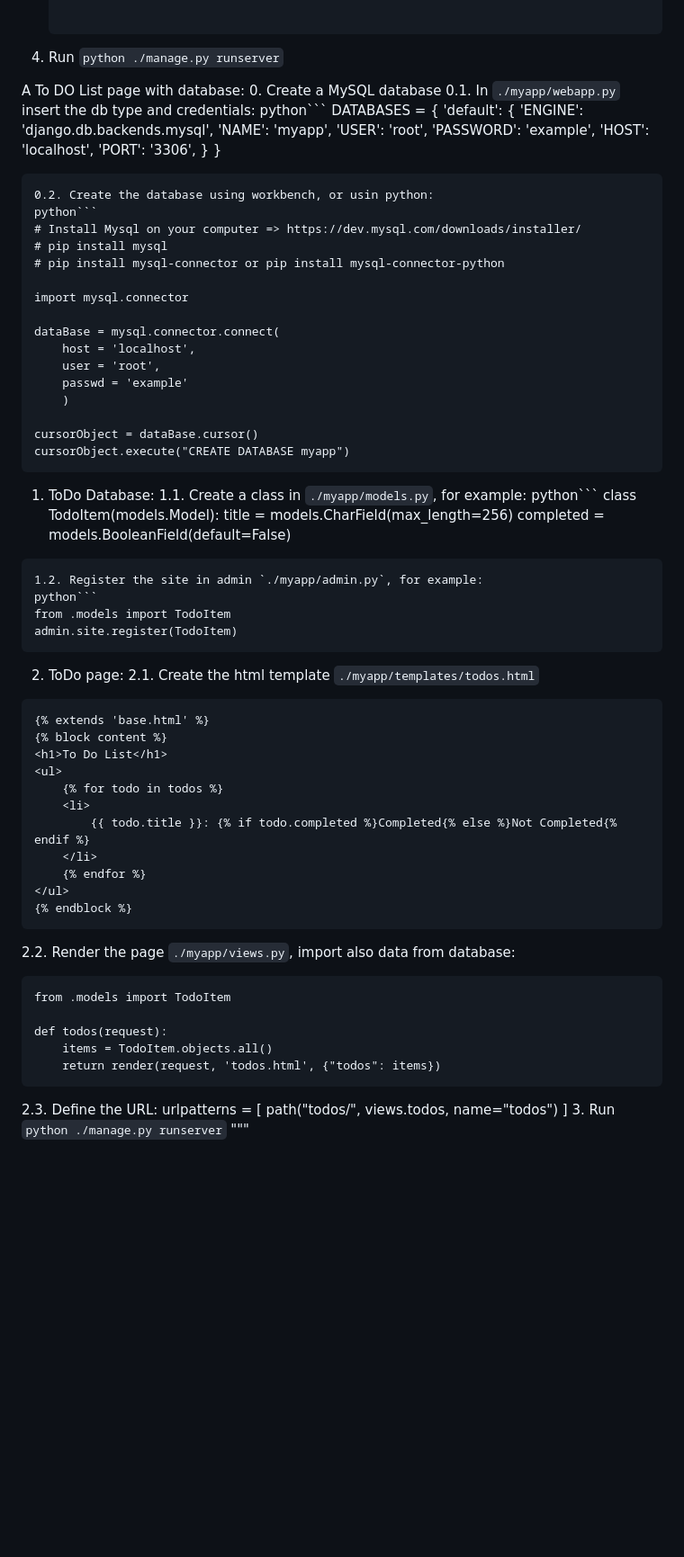
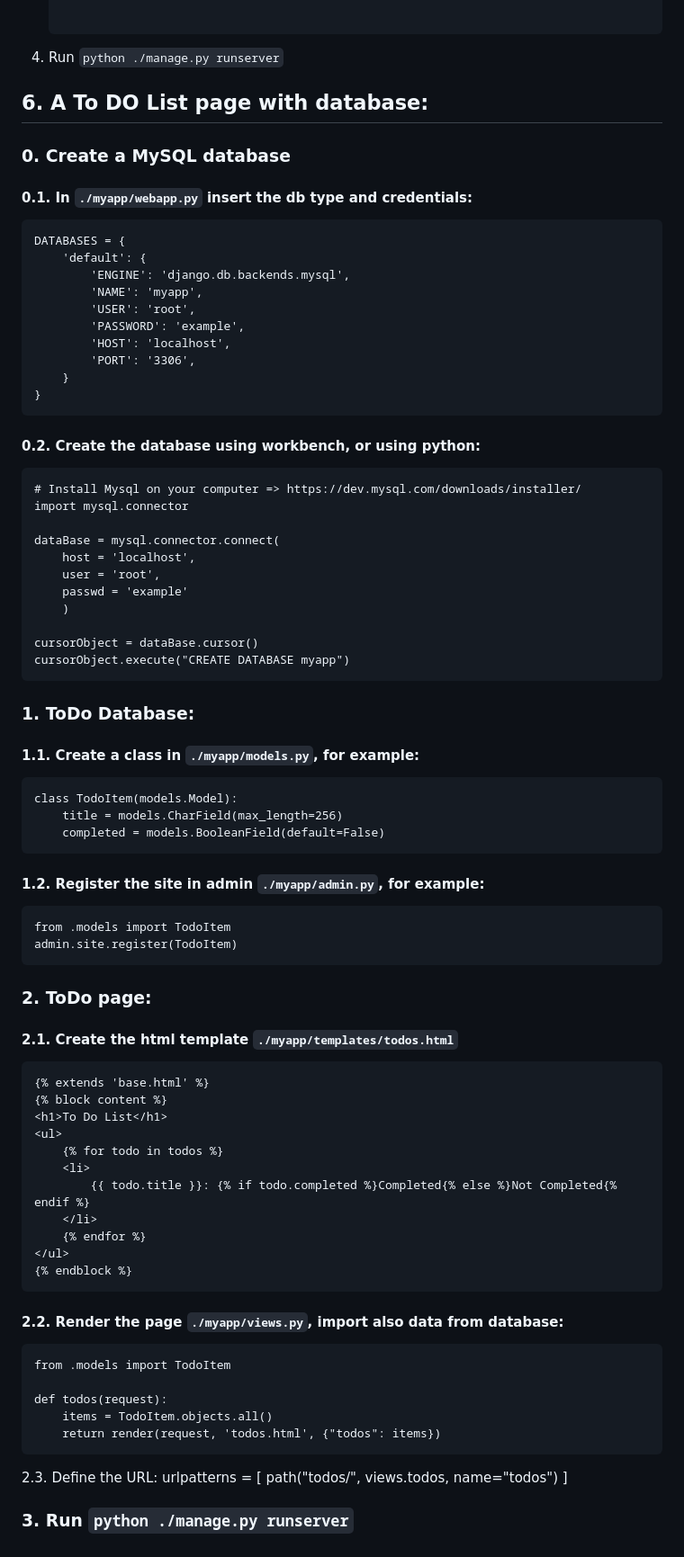
Before and after one commit to procrastinando/django-webapp, a Markdown page: README.md, the part around the change printed below. Shown: that part at 90% size. Rendered like a GitHub page; blank space fills up the shorter version.

````diff
--- a/README.md
+++ b/README.md
@@ -52,10 +49,10 @@ Creating a home page:
     ```
 4. Run `python ./manage.py runserver`
 
-A To DO List page with database:
-0. Create a MySQL database
-0.1. In `./myapp/webapp.py` insert the db type and credentials:
-python```
+## 6. A To DO List page with database:
+### 0. Create a MySQL database
+#### 0.1. In `./myapp/webapp.py` insert the db type and credentials:
+```
 DATABASES = {
     'default': {
         'ENGINE': 'django.db.backends.mysql',
@@ -67,12 +64,9 @@ DATABASES = {
     }
 }
 ```
-0.2. Create the database using workbench, or usin python:
-python```
+#### 0.2. Create the database using workbench, or using python:
+```
 # Install Mysql on your computer => https://dev.mysql.com/downloads/installer/
-# pip install mysql
-# pip install mysql-connector or pip install mysql-connector-python
-
 import mysql.connector
 
 dataBase = mysql.connector.connect(
@@ -84,21 +78,21 @@ dataBase = mysql.connector.connect(
 cursorObject = dataBase.cursor()
 cursorObject.execute("CREATE DATABASE myapp")
 ```
-1. ToDo Database:
-1.1. Create a class in `./myapp/models.py`, for example:
-python```
+### 1. ToDo Database:
+#### 1.1. Create a class in `./myapp/models.py`, for example:
+```
 class TodoItem(models.Model):
     title = models.CharField(max_length=256)
     completed = models.BooleanField(default=False)
 ```
-1.2. Register the site in admin `./myapp/admin.py`, for example:
-python```
+#### 1.2. Register the site in admin `./myapp/admin.py`, for example:
+```
 from .models import TodoItem
 admin.site.register(TodoItem)
 ```
 
-2. ToDo page:
-2.1. Create the html template `./myapp/templates/todos.html`
+### 2. ToDo page:
+#### 2.1. Create the html template `./myapp/templates/todos.html`
 ```
 {% extends 'base.html' %}
 {% block content %}
@@ -112,7 +106,7 @@ admin.site.register(TodoItem)
 </ul>
 {% endblock %}
 ```
-2.2. Render the page `./myapp/views.py`, import also data from database:
+#### 2.2. Render the page `./myapp/views.py`, import also data from database:
 ```
 from .models import TodoItem
 
@@ -124,5 +118,4 @@ def todos(request):
 urlpatterns = [
     path("todos/", views.todos, name="todos")
 ]
-3. Run `python ./manage.py runserver`
-"""
+### 3. Run `python ./manage.py runserver`
````
Also changed, not shown: other parts of README.md (+5 -8 lines).
